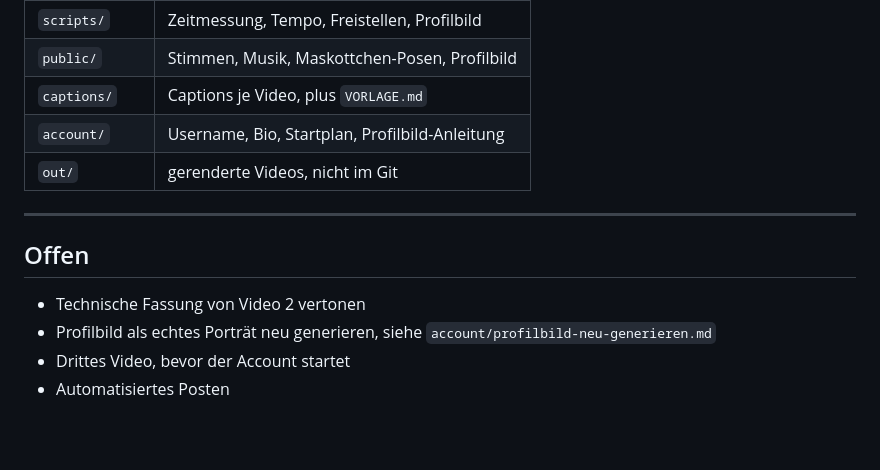
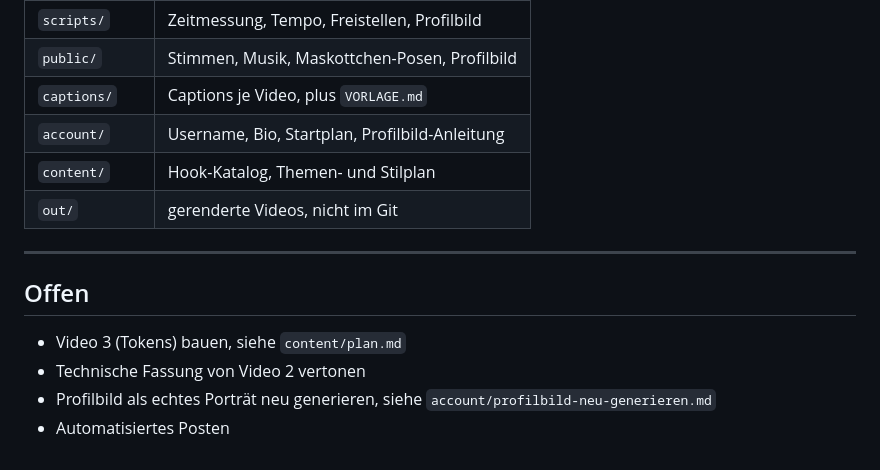
Before and after one commit to adrianatlagic-ux/content-creation, a Markdown page: README.md, the part around the change. Rendered like a GitHub page; blank space fills up the shorter version.

```diff
--- a/README.md
+++ b/README.md
@@ -116,14 +116,15 @@ den fertigen Render gerutscht.
 | `public/` | Stimmen, Musik, Maskottchen-Posen, Profilbild |
 | `captions/` | Captions je Video, plus `VORLAGE.md` |
 | `account/` | Username, Bio, Startplan, Profilbild-Anleitung |
+| `content/` | Hook-Katalog, Themen- und Stilplan |
 | `out/` | gerenderte Videos, nicht im Git |
 
 ---
 
 ## Offen
 
+- Video 3 (Tokens) bauen, siehe `content/plan.md`
 - Technische Fassung von Video 2 vertonen
 - Profilbild als echtes Porträt neu generieren, siehe
   `account/profilbild-neu-generieren.md`
-- Drittes Video, bevor der Account startet
 - Automatisiertes Posten
```
Also changed, not shown: content/plan.md (added, +163 -0 lines).
